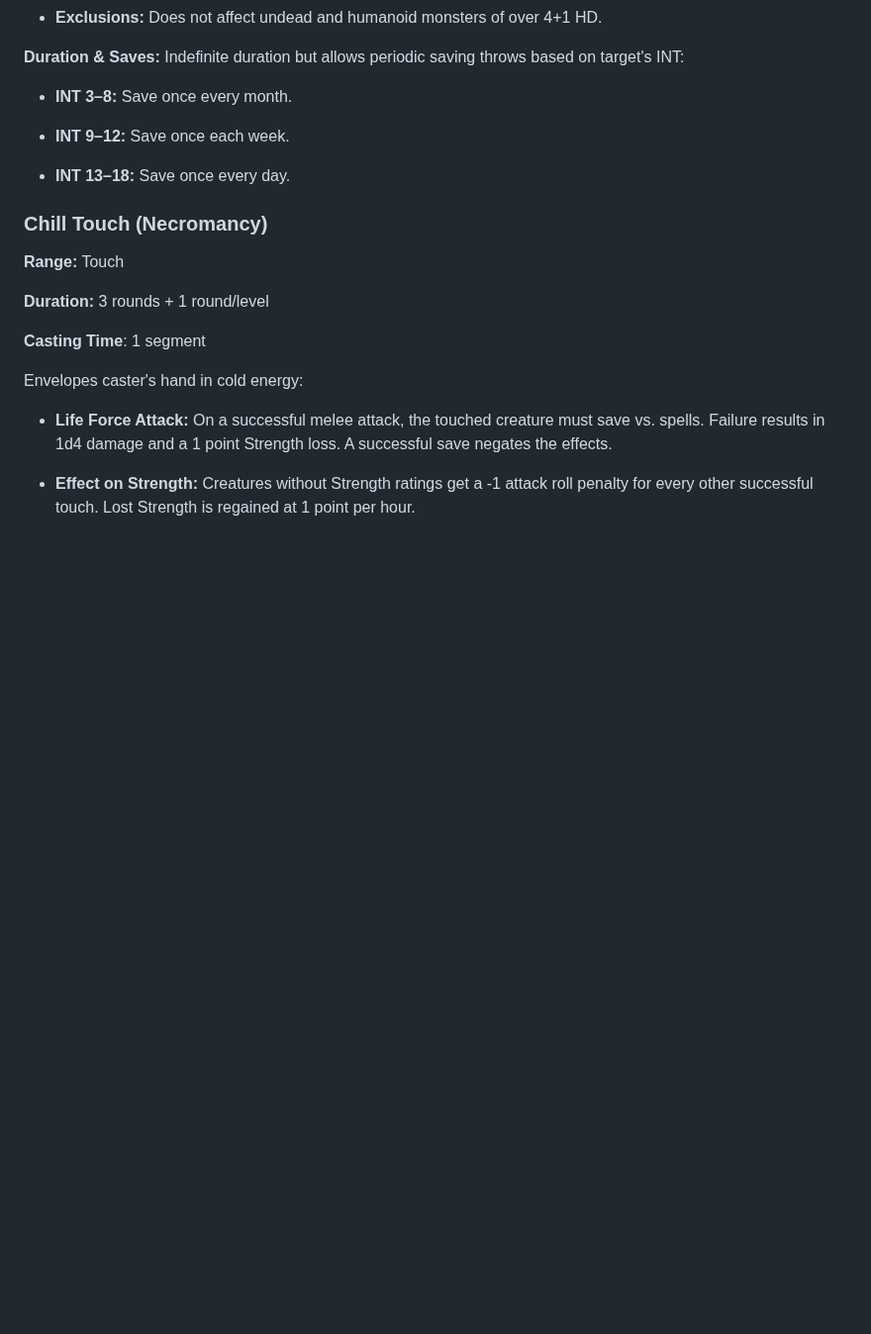
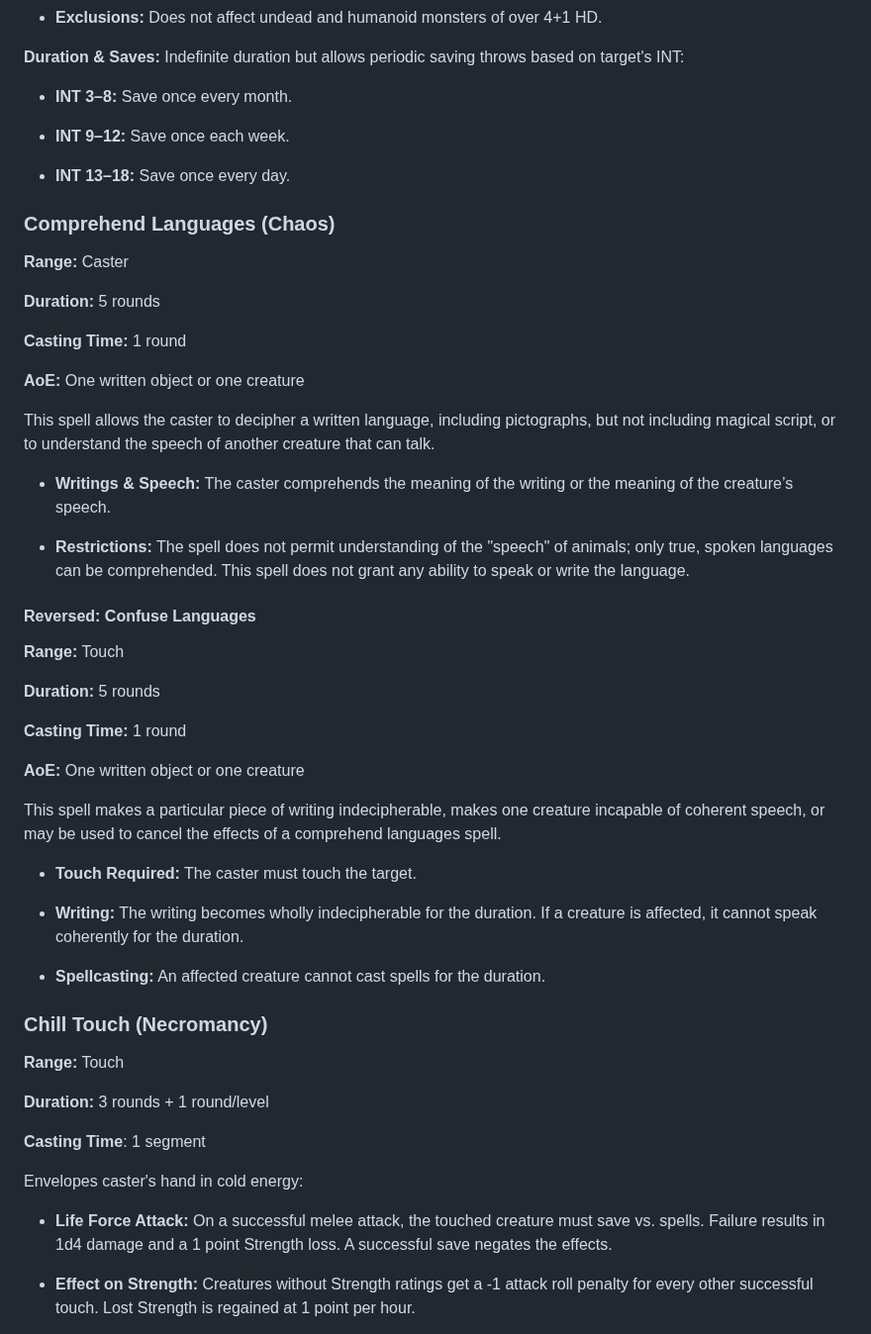
Before and after one commit to Tron0/AkladellWebsite, a Markdown page: spells.md, the part around one of its changes. Shown at 99% size. GitHub-like rendering; blank space fills up the shorter version.

Commit message:
comprehend languages

```diff
--- a/spells.md
+++ b/spells.md
@@ -562,6 +563,40 @@ Influences perceptions and actions of a humanoid:
 
 - **INT 13–18:** Save once every day.
 
+### <span id="spells#chaos#level1#comprehendlanguages">Comprehend Languages (Chaos)</span>
+
+**Range:** Caster
+
+**Duration:** 5 rounds
+
+**Casting Time:** 1 round
+
+**AoE:** One written object or one creature
+
+This spell allows the caster to decipher a written language, including pictographs, but not including magical script, or to understand the speech of another creature that can talk.
+
+- **Writings & Speech:** The caster comprehends the meaning of the writing or the meaning of the creature’s speech.
+
+- **Restrictions:** The spell does not permit understanding of the "speech" of animals; only true, spoken languages can be comprehended. This spell does not grant any ability to speak or write the language.
+
+#### Reversed: Confuse Languages
+
+**Range:** Touch
+
+**Duration:** 5 rounds
+
+**Casting Time:** 1 round
+
+**AoE:** One written object or one creature
+
+This spell makes a particular piece of writing indecipherable, makes one creature incapable of coherent speech, or may be used to cancel the effects of a comprehend languages spell.
+
+- **Touch Required:** The caster must touch the target.
+
+- **Writing:** The writing becomes wholly indecipherable for the duration. If a creature is affected, it cannot speak coherently for the duration.
+
+- **Spellcasting:** An affected creature cannot cast spells for the duration.
+
 ### <span id="spells#chaos#level1#chilltouch">Chill Touch (Necromancy)</span>
 
 **Range:** Touch
```
Also changed, not shown: other parts of spells.md (+1 -0 lines).
